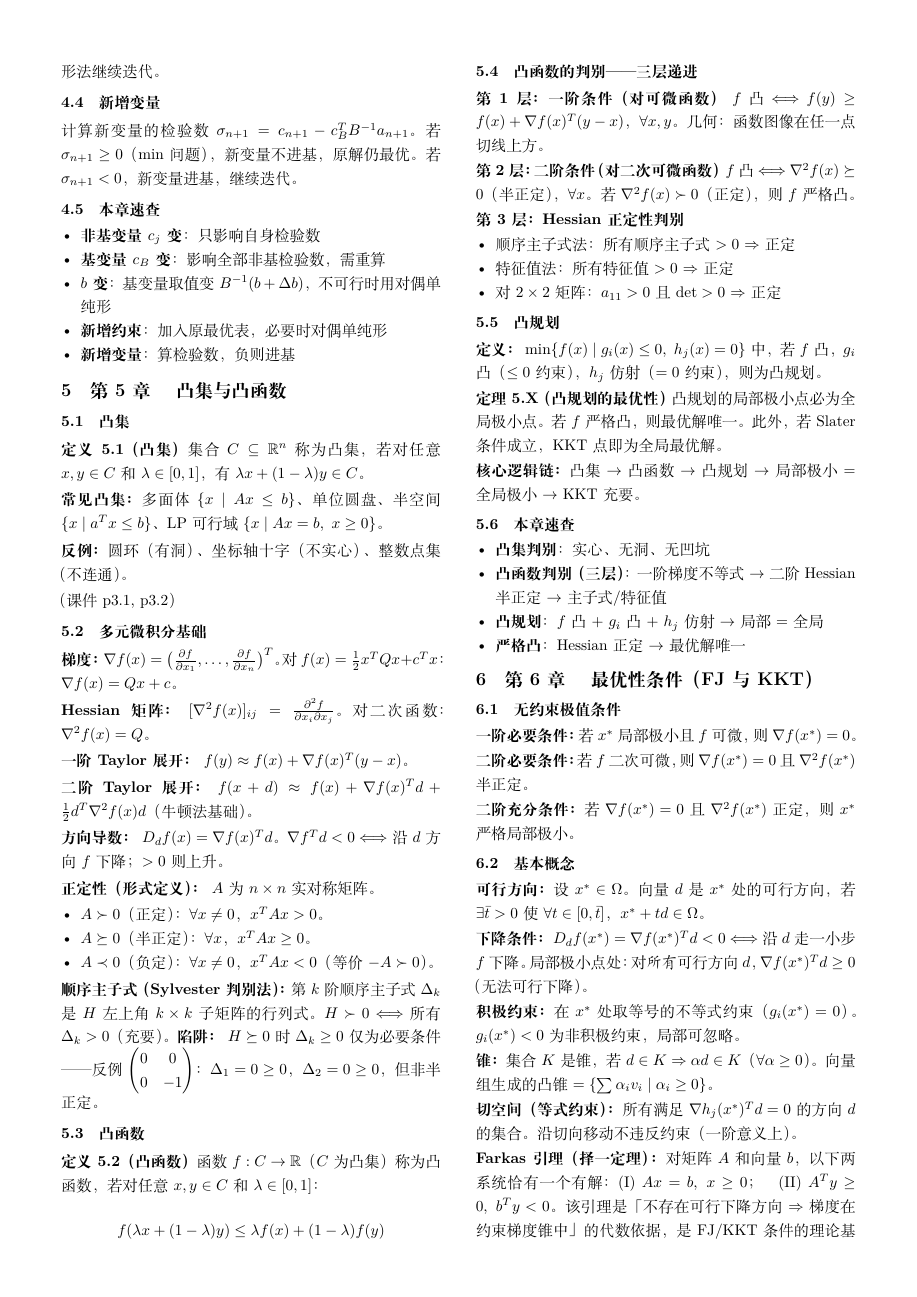
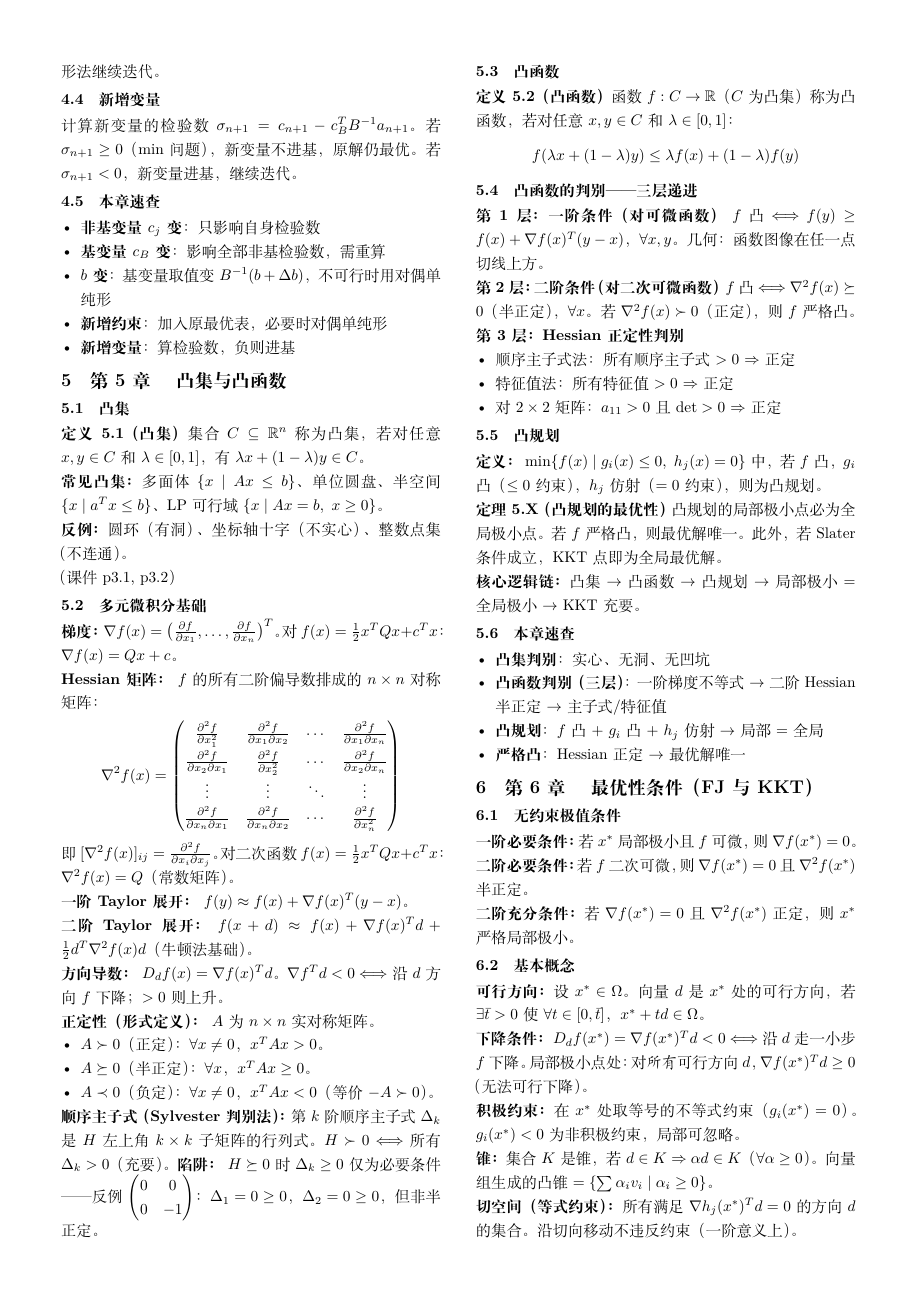
Before and after one commit to chofuhoyu/optm, a LaTeX document (latex/notes/notes-print.tex, which reads latex/notes/notes-ch05.tex): page 3 of 6. Compiled offline with XeLaTeX.

Commit message:
fix: notes-ch05 Hessian矩阵展开为完整矩阵形式定义

```diff
--- a/latex/notes/notes-ch05.tex
+++ b/latex/notes/notes-ch05.tex
@@ -18,7 +18,16 @@
 
 \textbf{梯度：} $\nabla f(x) = \bigl(\frac{\partial f}{\partial x_1}, \dots, \frac{\partial f}{\partial x_n}\bigr)^T$。对 $f(x)=\frac12 x^TQx+c^Tx$：$\nabla f(x)=Qx+c$。
 
-\textbf{Hessian矩阵：} $[\nabla^2 f(x)]_{ij} = \frac{\partial^2 f}{\partial x_i \partial x_j}$。对二次函数：$\nabla^2 f(x)=Q$。
+\textbf{Hessian矩阵：} $f$ 的所有二阶偏导数排成的 $n\times n$ 对称矩阵：
+\[
+\nabla^2 f(x) = \begin{pmatrix}
+\frac{\partial^2 f}{\partial x_1^2} & \frac{\partial^2 f}{\partial x_1\partial x_2} & \cdots & \frac{\partial^2 f}{\partial x_1\partial x_n} \\[3pt]
+\frac{\partial^2 f}{\partial x_2\partial x_1} & \frac{\partial^2 f}{\partial x_2^2} & \cdots & \frac{\partial^2 f}{\partial x_2\partial x_n} \\
+\vdots & \vdots & \ddots & \vdots \\
+\frac{\partial^2 f}{\partial x_n\partial x_1} & \frac{\partial^2 f}{\partial x_n\partial x_2} & \cdots & \frac{\partial^2 f}{\partial x_n^2}
+\end{pmatrix}
+\]
+即 $[\nabla^2 f(x)]_{ij} = \frac{\partial^2 f}{\partial x_i \partial x_j}$。对二次函数 $f(x)=\frac12 x^T Q x + c^T x$：$\nabla^2 f(x)=Q$（常数矩阵）。
 
 \textbf{一阶Taylor展开：} $f(y) \approx f(x) + \nabla f(x)^T(y-x)$。
 
```
